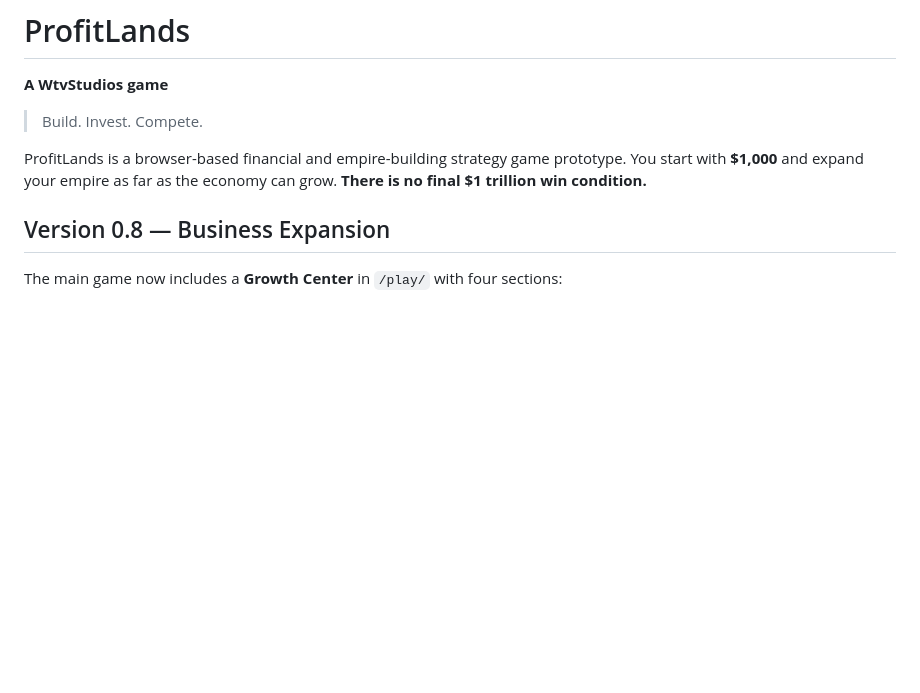
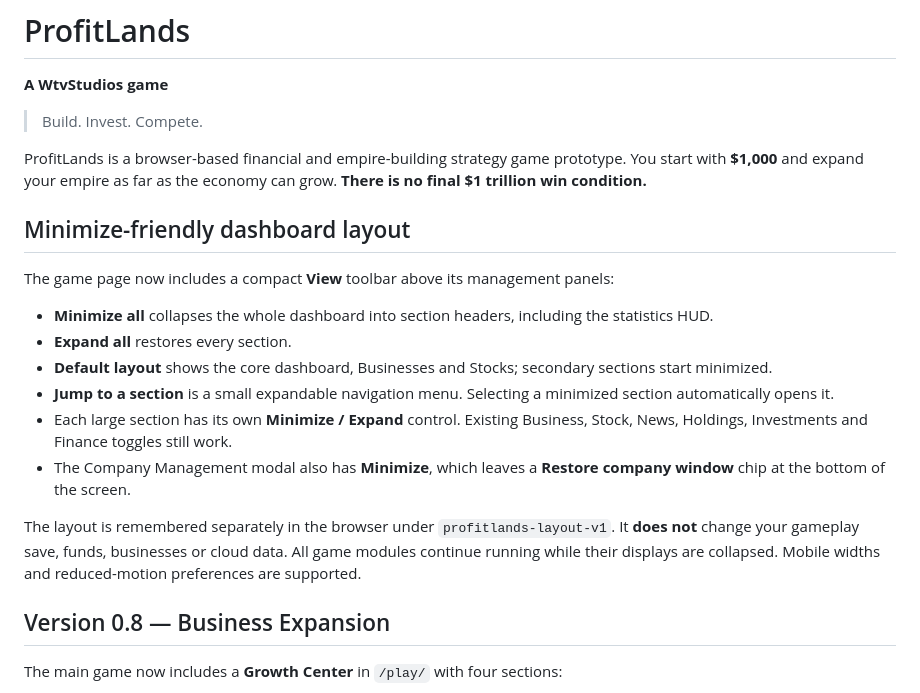
Before and after one commit to Willn0tBill/ProfitLands, a Markdown page: README.md, the part around the change. Rendered like a GitHub page; blank space fills up the shorter version.

Commit message:
Document minimize, expand, compact defaults, restored company window and isolated layout preferences

```diff
--- a/README.md
+++ b/README.md
@@ -5,6 +5,18 @@
 > Build. Invest. Compete.
 
 ProfitLands is a browser-based financial and empire-building strategy game prototype. You start with **$1,000** and expand your empire as far as the economy can grow. **There is no final $1 trillion win condition.**
+
+## Minimize-friendly dashboard layout
+
+The game page now includes a compact **View** toolbar above its management panels:
+- **Minimize all** collapses the whole dashboard into section headers, including the statistics HUD.
+- **Expand all** restores every section.
+- **Default layout** shows the core dashboard, Businesses and Stocks; secondary sections start minimized.
+- **Jump to a section** is a small expandable navigation menu. Selecting a minimized section automatically opens it.
+- Each large section has its own **Minimize / Expand** control. Existing Business, Stock, News, Holdings, Investments and Finance toggles still work.
+- The Company Management modal also has **Minimize**, which leaves a **Restore company window** chip at the bottom of the screen.
+
+The layout is remembered separately in the browser under `profitlands-layout-v1`. It **does not** change your gameplay save, funds, businesses or cloud data. All game modules continue running while their displays are collapsed. Mobile widths and reduced-motion preferences are supported.
 
 ## Version 0.8 — Business Expansion
 
```
